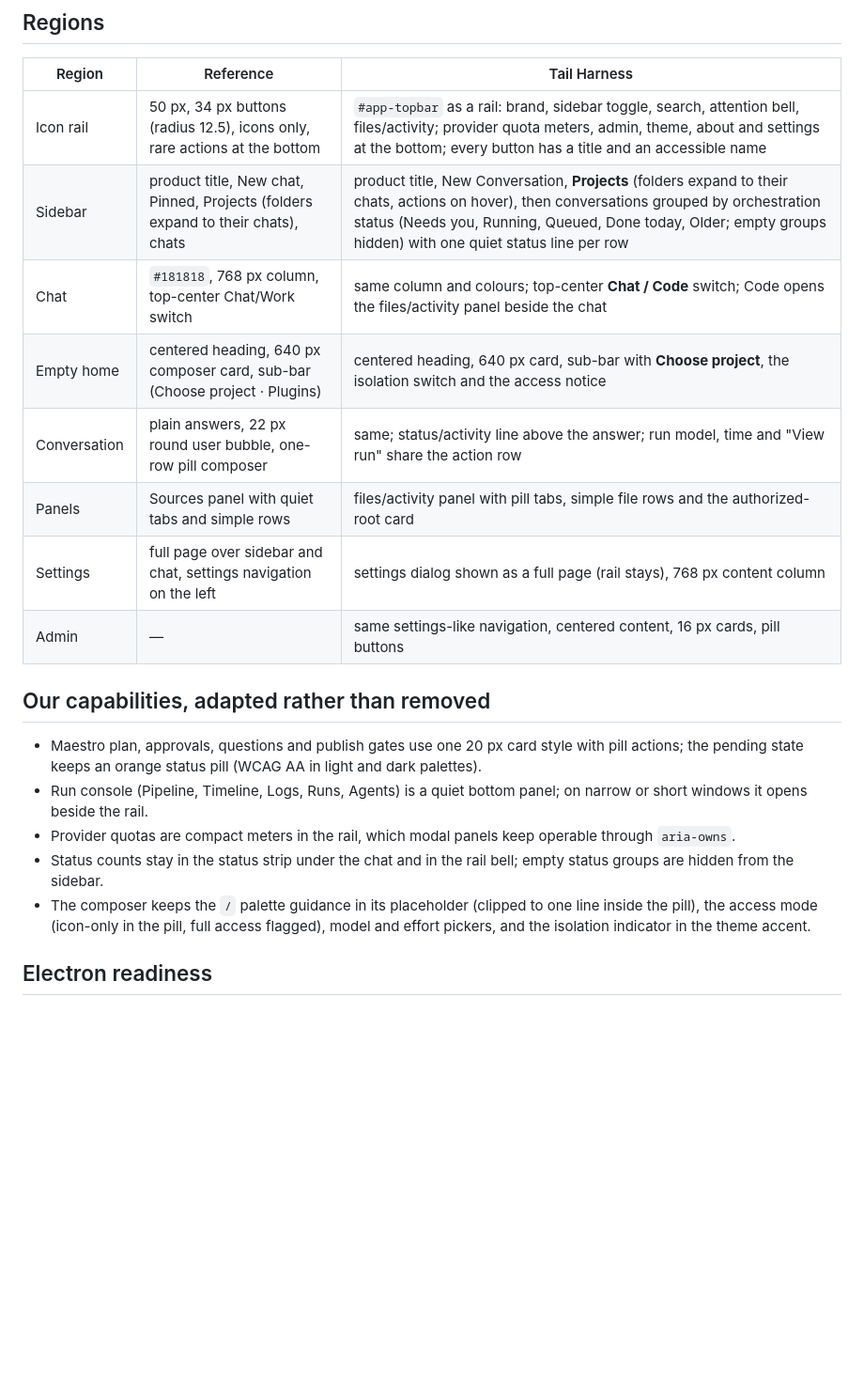
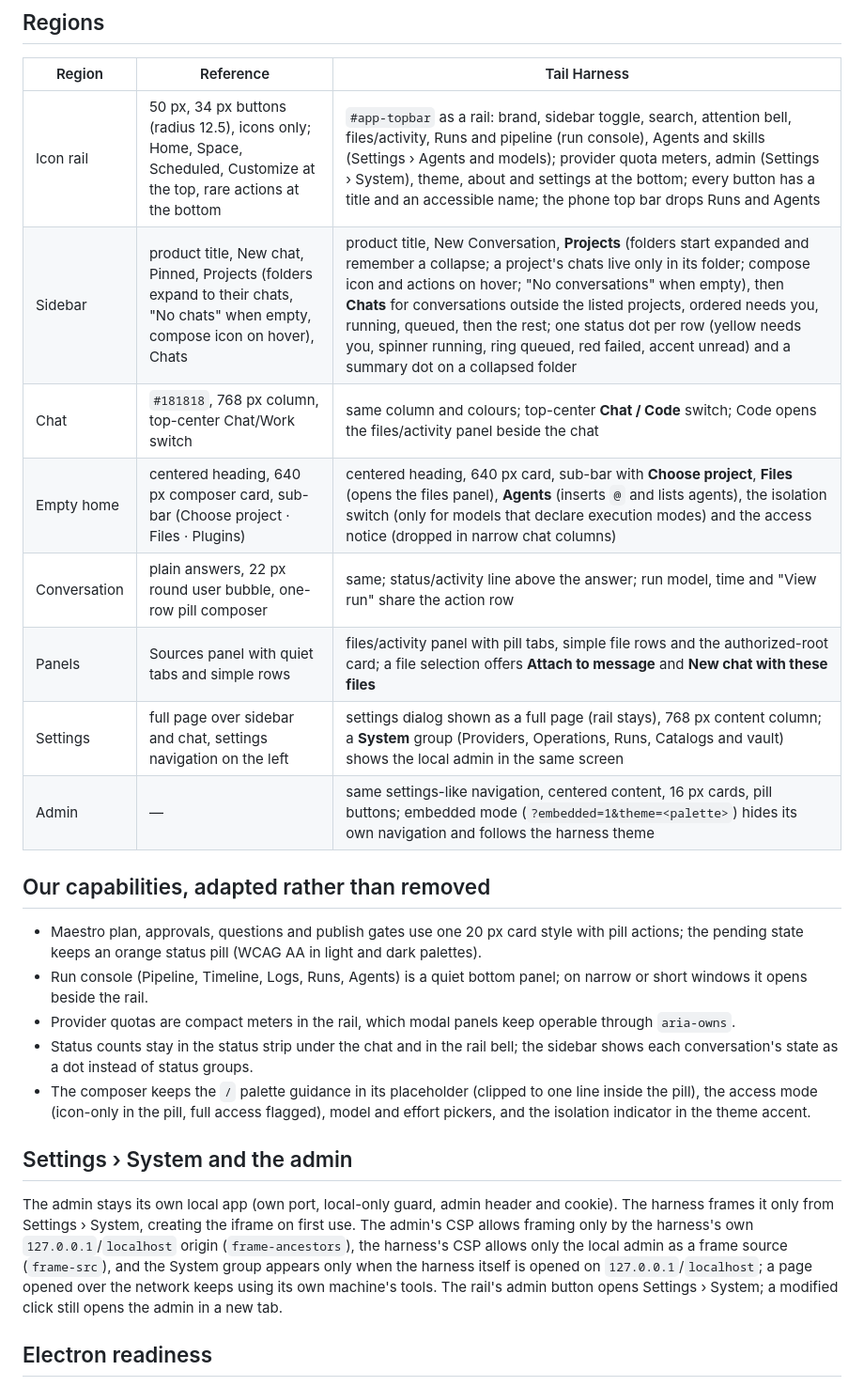
Before and after one commit to sophia-phillipa/keepharness, a Markdown page: docs/codex-style-shell.md, the part around the change. Shown at 94% size. Rendered like a GitHub page; blank space fills up the shorter version.

Commit message:
docs(ui): describe the Codex-style sidebar, chips and Settings > System
Why: the design note still described status groups in the sidebar and the
admin as a separate page.

How: the regions table now records the Chats list with status dots, the
expanded project folders, the Files and Agents chips, the selection
actions in the files panel, the rail's Runs and Agents shortcuts and the
System group in Settings; a new section states the framing rules between
the harness and the local admin.

What: docs/codex-style-shell.md.

Validation: documentation only.

Co-Authored-By: Claude Opus 5.5 <noreply@anthropic.com>

```diff
--- a/docs/codex-style-shell.md
+++ b/docs/codex-style-shell.md
@@ -8,22 +8,26 @@ The harness UI follows the layout of the ChatGPT/Codex desktop app, measured on
 
 | Region | Reference | Tail Harness |
 | --- | --- | --- |
-| Icon rail | 50 px, 34 px buttons (radius 12.5), icons only, rare actions at the bottom | `#app-topbar` as a rail: brand, sidebar toggle, search, attention bell, files/activity; provider quota meters, admin, theme, about and settings at the bottom; every button has a title and an accessible name |
-| Sidebar | product title, New chat, Pinned, Projects (folders expand to their chats), chats | product title, New Conversation, **Projects** (folders expand to their chats, actions on hover), then conversations grouped by orchestration status (Needs you, Running, Queued, Done today, Older; empty groups hidden) with one quiet status line per row |
+| Icon rail | 50 px, 34 px buttons (radius 12.5), icons only; Home, Space, Scheduled, Customize at the top, rare actions at the bottom | `#app-topbar` as a rail: brand, sidebar toggle, search, attention bell, files/activity, Runs and pipeline (run console), Agents and skills (Settings › Agents and models); provider quota meters, admin (Settings › System), theme, about and settings at the bottom; every button has a title and an accessible name; the phone top bar drops Runs and Agents |
+| Sidebar | product title, New chat, Pinned, Projects (folders expand to their chats, "No chats" when empty, compose icon on hover), Chats | product title, New Conversation, **Projects** (folders start expanded and remember a collapse; a project's chats live only in its folder; compose icon and actions on hover; "No conversations" when empty), then **Chats** for conversations outside the listed projects, ordered needs you, running, queued, then the rest; one status dot per row (yellow needs you, spinner running, ring queued, red failed, accent unread) and a summary dot on a collapsed folder |
 | Chat | `#181818`, 768 px column, top-center Chat/Work switch | same column and colours; top-center **Chat / Code** switch; Code opens the files/activity panel beside the chat |
-| Empty home | centered heading, 640 px composer card, sub-bar (Choose project · Plugins) | centered heading, 640 px card, sub-bar with **Choose project**, the isolation switch and the access notice |
+| Empty home | centered heading, 640 px composer card, sub-bar (Choose project · Files · Plugins) | centered heading, 640 px card, sub-bar with **Choose project**, **Files** (opens the files panel), **Agents** (inserts `@` and lists agents), the isolation switch (only for models that declare execution modes) and the access notice (dropped in narrow chat columns) |
 | Conversation | plain answers, 22 px round user bubble, one-row pill composer | same; status/activity line above the answer; run model, time and "View run" share the action row |
-| Panels | Sources panel with quiet tabs and simple rows | files/activity panel with pill tabs, simple file rows and the authorized-root card |
-| Settings | full page over sidebar and chat, settings navigation on the left | settings dialog shown as a full page (rail stays), 768 px content column |
-| Admin | — | same settings-like navigation, centered content, 16 px cards, pill buttons |
+| Panels | Sources panel with quiet tabs and simple rows | files/activity panel with pill tabs, simple file rows and the authorized-root card; a file selection offers **Attach to message** and **New chat with these files** |
+| Settings | full page over sidebar and chat, settings navigation on the left | settings dialog shown as a full page (rail stays), 768 px content column; a **System** group (Providers, Operations, Runs, Catalogs and vault) shows the local admin in the same screen |
+| Admin | — | same settings-like navigation, centered content, 16 px cards, pill buttons; embedded mode (`?embedded=1&theme=<palette>`) hides its own navigation and follows the harness theme |
 
 ## Our capabilities, adapted rather than removed
 
 - Maestro plan, approvals, questions and publish gates use one 20 px card style with pill actions; the pending state keeps an orange status pill (WCAG AA in light and dark palettes).
 - Run console (Pipeline, Timeline, Logs, Runs, Agents) is a quiet bottom panel; on narrow or short windows it opens beside the rail.
 - Provider quotas are compact meters in the rail, which modal panels keep operable through `aria-owns`.
-- Status counts stay in the status strip under the chat and in the rail bell; empty status groups are hidden from the sidebar.
+- Status counts stay in the status strip under the chat and in the rail bell; the sidebar shows each conversation's state as a dot instead of status groups.
 - The composer keeps the `/` palette guidance in its placeholder (clipped to one line inside the pill), the access mode (icon-only in the pill, full access flagged), model and effort pickers, and the isolation indicator in the theme accent.
+
+## Settings › System and the admin
+
+The admin stays its own local app (own port, local-only guard, admin header and cookie). The harness frames it only from Settings › System, creating the iframe on first use. The admin's CSP allows framing only by the harness's own `127.0.0.1`/`localhost` origin (`frame-ancestors`), the harness's CSP allows only the local admin as a frame source (`frame-src`), and the System group appears only when the harness itself is opened on `127.0.0.1`/`localhost`; a page opened over the network keeps using its own machine's tools. The rail's admin button opens Settings › System; a modified click still opens the admin in a new tab.
 
 ## Electron readiness
 
```
